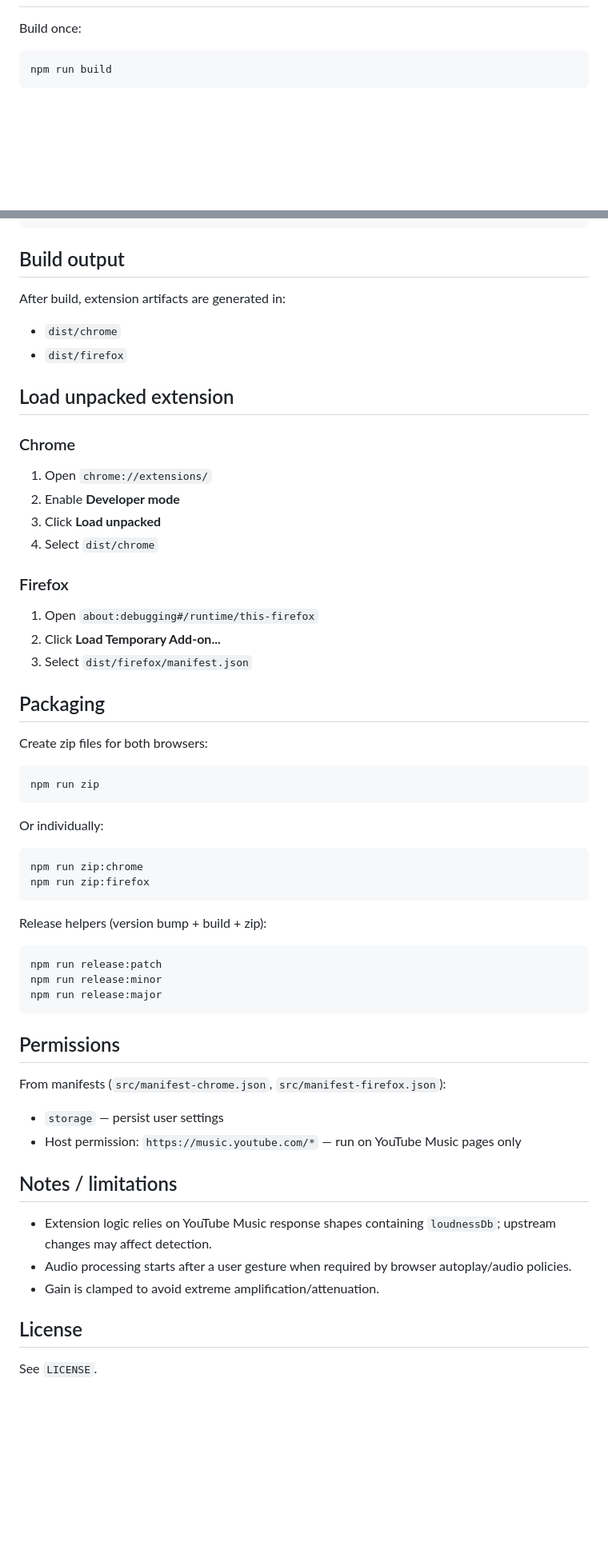
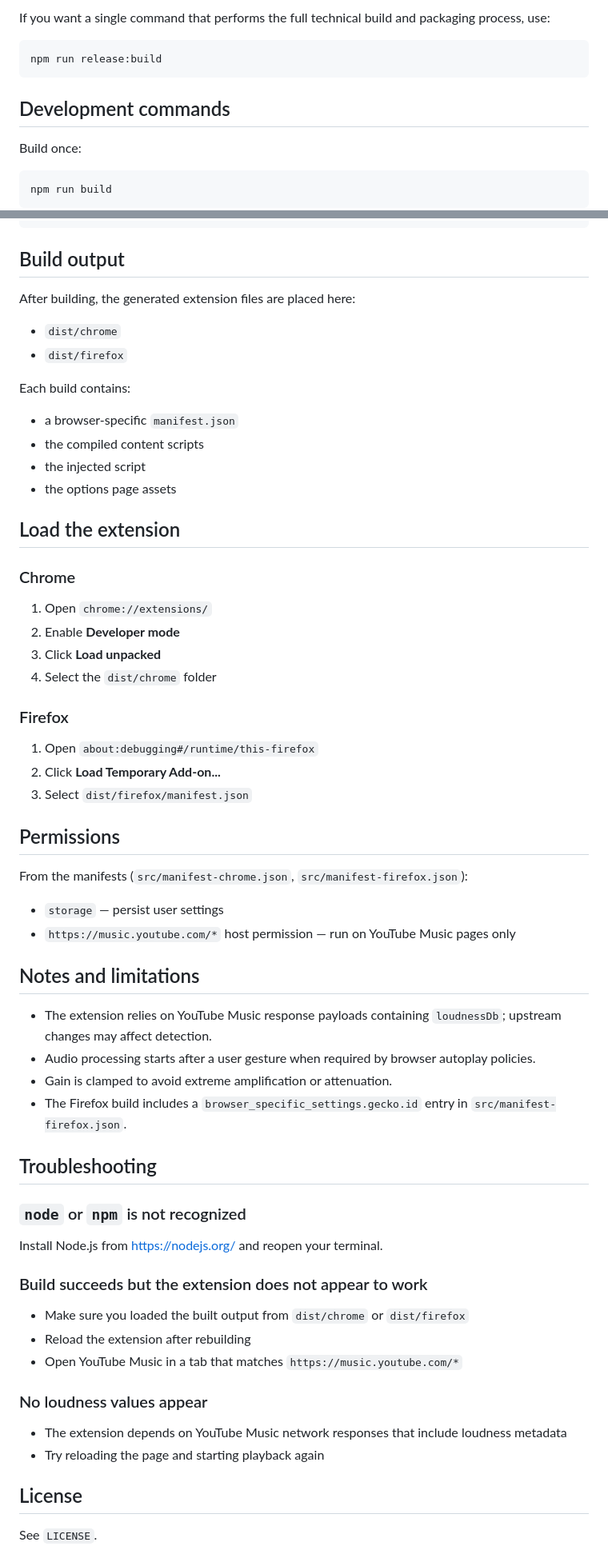
Before and after one commit to Jeff0945/YTM-Loudness-Normalizer, a Markdown page: README.md, 2 parts joined by grey strips. Shown at 80% size. Rendered like a GitHub page; blank space fills up the shorter version.

Commit message:
docs: update README with improved clarity and detailed build instructions

````diff
--- a/README.md
+++ b/README.md
@@ -64,3 +155,10 @@ npm install
+If you want a single command that performs the full technical build and packaging process, use:
+
+```bat
+npm run release:build
+```
+
+## Development commands
 
 Build once:
 
@@ -88,19 +186,26 @@ npm run format
 
 ## Build output
 
-After build, extension artifacts are generated in:
+After building, the generated extension files are placed here:
 
 - `dist/chrome`
 - `dist/firefox`
 
-## Load unpacked extension
+Each build contains:
+
+- a browser-specific `manifest.json`
+- the compiled content scripts
+- the injected script
+- the options page assets
+
+## Load the extension
 
 ### Chrome
 
 1. Open `chrome://extensions/`
 2. Enable **Developer mode**
 3. Click **Load unpacked**
-4. Select `dist/chrome`
+4. Select the `dist/chrome` folder
 
 ### Firefox
 
@@ -108,41 +213,33 @@ After build, extension artifacts are generated in:
 2. Click **Load Temporary Add-on...**
 3. Select `dist/firefox/manifest.json`
 
-## Packaging
-
-Create zip files for both browsers:
-
-```bat
-npm run zip
-```
-
-Or individually:
-
-```bat
-npm run zip:chrome
-npm run zip:firefox
-```
-
-Release helpers (version bump + build + zip):
-
-```bat
-npm run release:patch
-npm run release:minor
-npm run release:major
-```
-
 ## Permissions
 
-From manifests (`src/manifest-chrome.json`, `src/manifest-firefox.json`):
+From the manifests (`src/manifest-chrome.json`, `src/manifest-firefox.json`):
 
 - `storage` — persist user settings
-- Host permission: `https://music.youtube.com/*` — run on YouTube Music pages only
+- `https://music.youtube.com/*` host permission — run on YouTube Music pages only
 
-## Notes / limitations
+## Notes and limitations
 
-- Extension logic relies on YouTube Music response shapes containing `loudnessDb`; upstream changes may affect detection.
-- Audio processing starts after a user gesture when required by browser autoplay/audio policies.
-- Gain is clamped to avoid extreme amplification/attenuation.
+- The extension relies on YouTube Music response payloads containing `loudnessDb`; upstream changes may affect detection.
+- Audio processing starts after a user gesture when required by browser autoplay policies.
+- Gain is clamped to avoid extreme amplification or attenuation.
+- The Firefox build includes a `browser_specific_settings.gecko.id` entry in `src/manifest-firefox.json`.
+
+## Troubleshooting
+
+### `node` or `npm` is not recognized
+Install Node.js from https://nodejs.org/ and reopen your terminal.
+
+### Build succeeds but the extension does not appear to work
+- Make sure you loaded the built output from `dist/chrome` or `dist/firefox`
+- Reload the extension after rebuilding
+- Open YouTube Music in a tab that matches `https://music.youtube.com/*`
+
+### No loudness values appear
+- The extension depends on YouTube Music network responses that include loudness metadata
+- Try reloading the page and starting playback again
 
 ## License
 
````
Also changed, not shown: other parts of README.md (+102 -11 lines).
